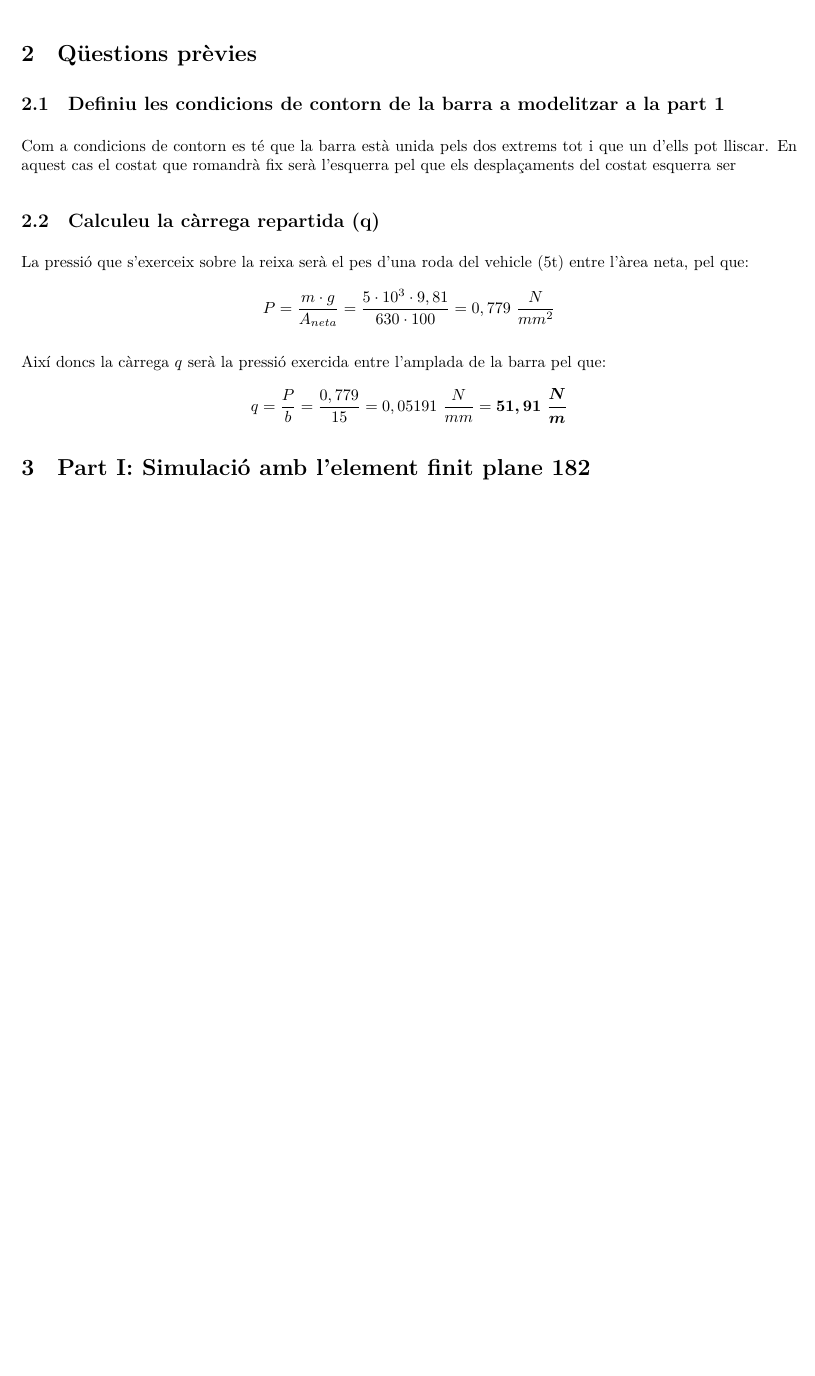
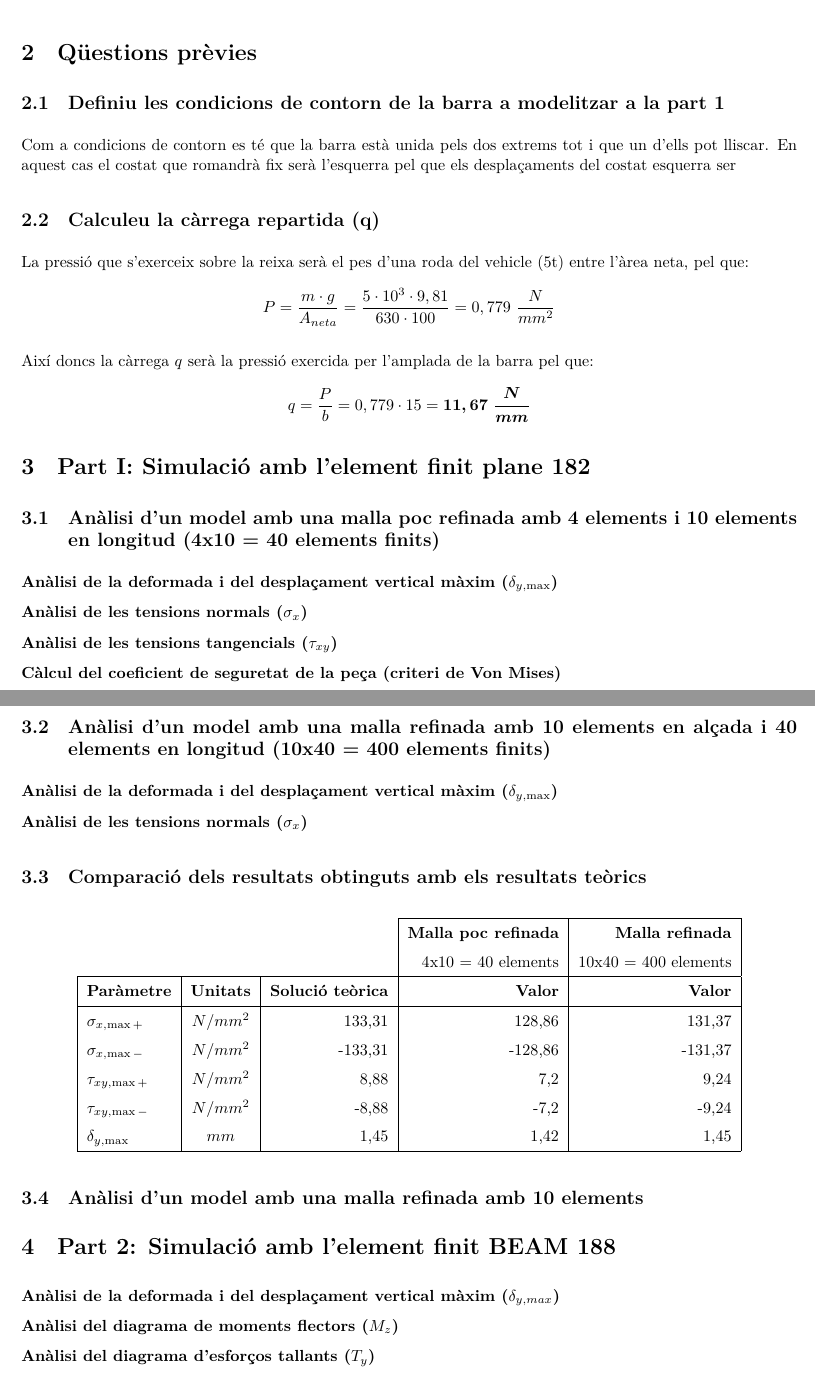
Before and after one commit to jmigual/ETSEIB-RM-prac, a LaTeX document (practica_2/practica_2.tex): part of page 2 of 2 before the commit and two parts of pages 2 and 3 of 3 after it, the two joined at a grey line, cut so that both start at the same text, the shorter picture padded with empty space. Compiled offline with XeLaTeX.

Commit message:
Afegides més dades i més preguntes

```diff
--- a/practica_2/practica_2.tex
+++ b/practica_2/practica_2.tex
@@ -10,8 +10,11 @@
 \usepackage{amsmath}
 \usepackage{amsfonts}
 
+\usepackage{multirow}
+
 \setlength{\parindent}{0pt}
 \setlength{\parskip}{0.7em}
+\def\arraystretch{1.5}
 
 \title{\textsc{Pràctica 2} \\
 	\normalsize Aplicació del mètode dels elements finits a l'anàlisi d'una peça prismàtica}
@@ -105,11 +108,58 @@ $$
 P = \frac{m \cdot g}{A_{neta}} = \frac{5\cdot10^3 \cdot 9,81}{630 \cdot 100} = 0,779\ \frac{N}{mm^2}
 $$
 
-Així doncs la càrrega $q$ serà la pressió exercida entre l'amplada de la barra pel que:
+Així doncs la càrrega $q$ serà la pressió exercida per l'amplada de la barra pel que:
 $$
-q = \frac{P}{b} = \frac{0,779}{15} = 0,05191\ \frac{N}{mm} = \boldsymbol{51,91 \ \frac{N}{m}}
+q = \frac{P}{b} = 0,779 \cdot 15 = \boldsymbol{11,67 \ \frac{N}{mm}}
 $$
 
 \section{Part I: Simulació amb l'element finit plane 182}
 
+\subsection{Anàlisi d'un model amb una malla poc refinada amb 4 elements i 10 elements en longitud (4x10 = 40 elements finits)}
+
+\textbf{Anàlisi de la deformada i del desplaçament vertical màxim ($\delta_{y, \max}$)}
+
+\textbf{Anàlisi de les tensions normals ($\sigma_x$)}
+
+\textbf{Anàlisi de les tensions tangencials ($\tau_{xy}$)}
+
+\textbf{Càlcul del coeficient de seguretat de la peça (criteri de Von Mises)}
+
+\subsection{Anàlisi d'un model amb una malla refinada amb 10 elements en alçada i 40 elements en longitud (10x40 = 400 elements finits)}
+\textbf{Anàlisi de la deformada i del desplaçament vertical màxim ($\delta_{y,\max}$)}
+
+\textbf{Anàlisi de les tensions normals ($\sigma_x$)}
+
+\subsection{Comparació dels resultats obtinguts amb els resultats teòrics}
+
+\begin{table}[H]
+	\centering
+	\begin{tabular}{|l|c|r|r|r|}
+		\cline{4-5}
+		\multicolumn{3}{c|}{\multirow{2}{*}{}} & \textbf{Malla poc refinada} & \textbf{Malla refinada} \\
+		\multicolumn{3}{c|}{} & 4x10 = 40 elements & 10x40 = 400 elements \\
+		\hline
+		\textbf{Paràmetre} & \textbf{Unitats} & \textbf{Solució teòrica} & \textbf{Valor} & \textbf{Valor} \\
+		\hline
+		$\sigma_{x,\max+}$ & $N/mm^2$ & 133,31 & 128,86 & 131,37 \\
+		$\sigma_{x,\max-}$ & $N/mm^2$ & -133,31 & -128,86 & -131,37 \\
+		$\tau_{xy,\max+}$ & $N/mm^2$ & 8,88 & 7,2 & 9,24 \\
+		$\tau_{xy,\max-}$ & $N/mm^2$ & -8,88 & -7,2 & -9,24 \\
+		$\delta_{y,\max}$ & $mm$ & 1,45 & 1,42 & 1,45 \\
+		\hline
+	\end{tabular}
+\end{table}
+
+
+
+\subsection{Anàlisi d'un model amb una malla refinada amb 10 elements }
+
+\section{Part 2: Simulació amb l'element finit BEAM 188}
+\textbf{Anàlisi de la deformada i del desplaçament vertical màxim ($\delta_{y,max}$)}
+
+\textbf{Anàlisi del diagrama de moments flectors ($M_z$)}
+
+\textbf{Anàlisi del diagrama d'esforços tallants ($T_y$)}
+
+
 \end{document}
```
Also changed, not shown: 1 other file.
